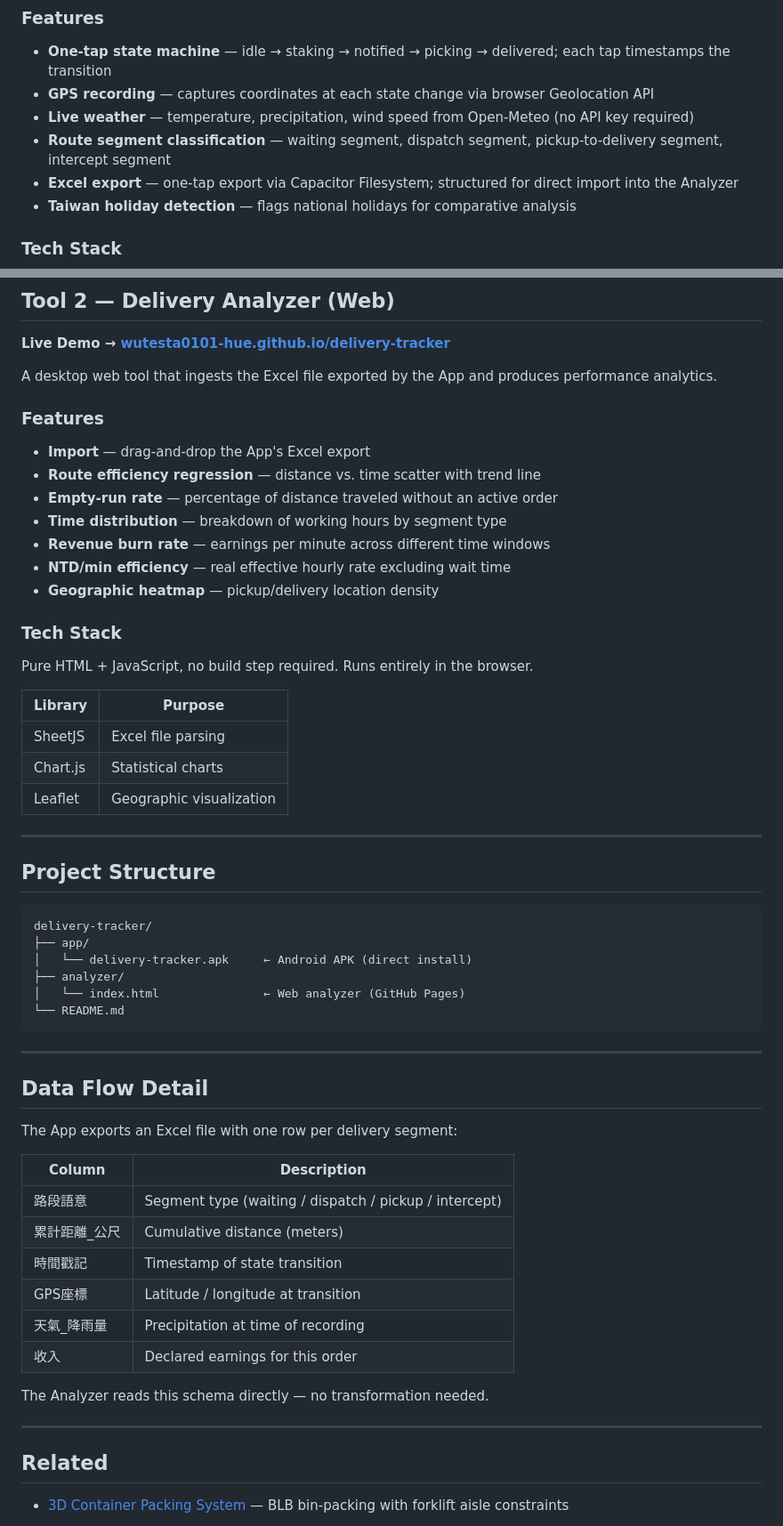
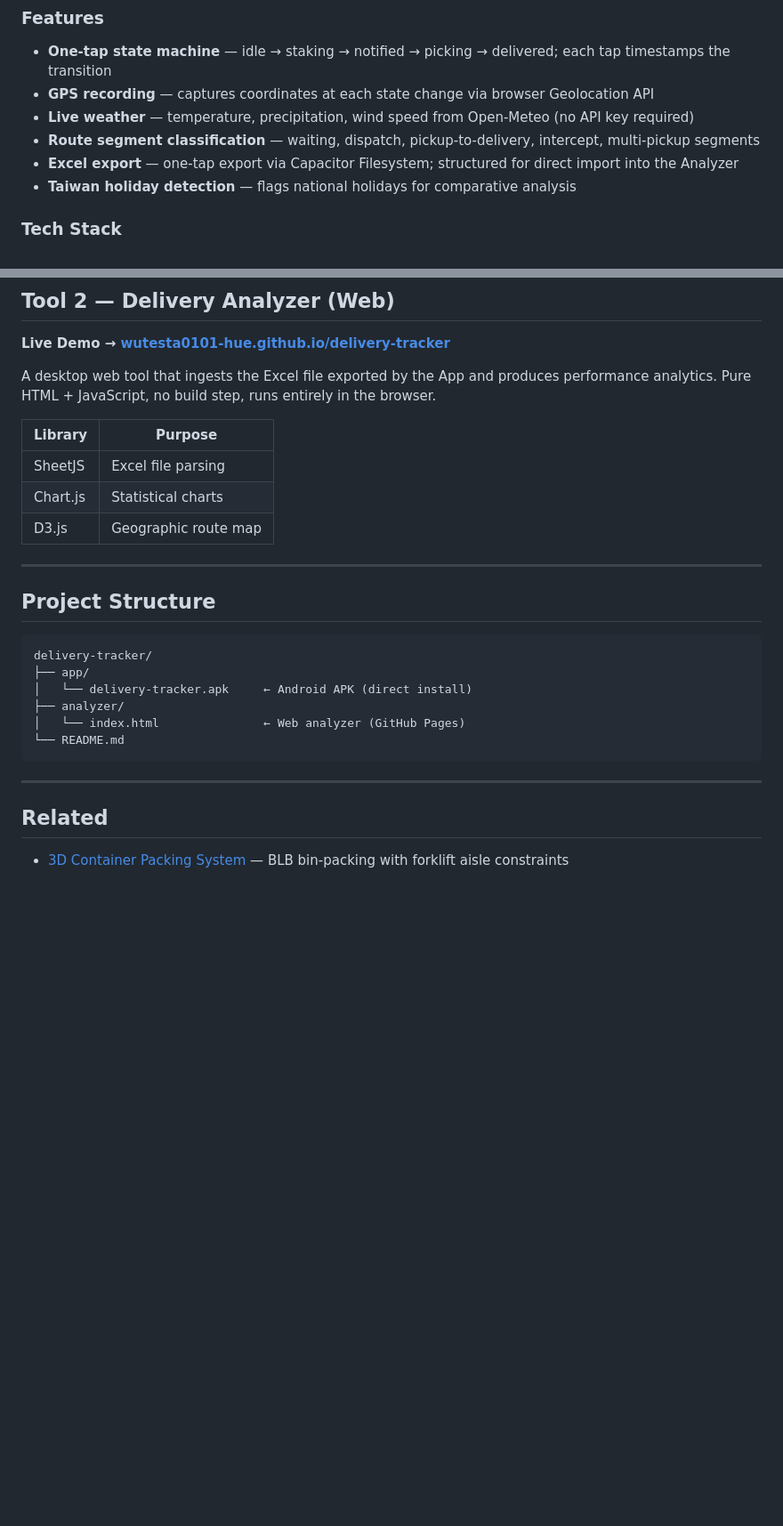
Before and after one commit to wutesta0101-hue/delivery-tracker, a Markdown page: README.md, 2 parts joined by grey strips. Shown at 89% size. Rendered like a GitHub page; blank space fills up the shorter version.

Commit message:
docs: update README

```diff
--- a/README.md
+++ b/README.md
@@ -42,7 +94,7 @@ The App produces a structured Excel file. The Analyzer ingests it. Same data, tw
 - **One-tap state machine** — idle → staking → notified → picking → delivered; each tap timestamps the transition
 - **GPS recording** — captures coordinates at each state change via browser Geolocation API
 - **Live weather** — temperature, precipitation, wind speed from Open-Meteo (no API key required)
-- **Route segment classification** — waiting segment, dispatch segment, pickup-to-delivery segment, intercept segment
+- **Route segment classification** — waiting, dispatch, pickup-to-delivery, intercept, multi-pickup segments
 - **Excel export** — one-tap export via Capacitor Filesystem; structured for direct import into the Analyzer
 - **Taiwan holiday detection** — flags national holidays for comparative analysis
 
@@ -74,27 +126,13 @@ const isNative = window.Capacitor?.isNativePlatform?.();
 
 **Live Demo → [wutesta0101-hue.github.io/delivery-tracker](https://wutesta0101-hue.github.io/delivery-tracker)**
 
-A desktop web tool that ingests the Excel file exported by the App and produces performance analytics.
-
-### Features
-
-- **Import** — drag-and-drop the App's Excel export
-- **Route efficiency regression** — distance vs. time scatter with trend line
-- **Empty-run rate** — percentage of distance traveled without an active order
-- **Time distribution** — breakdown of working hours by segment type
-- **Revenue burn rate** — earnings per minute across different time windows
-- **NTD/min efficiency** — real effective hourly rate excluding wait time
-- **Geographic heatmap** — pickup/delivery location density
-
-### Tech Stack
-
-Pure HTML + JavaScript, no build step required. Runs entirely in the browser.
+A desktop web tool that ingests the Excel file exported by the App and produces performance analytics. Pure HTML + JavaScript, no build step, runs entirely in the browser.
 
 | Library | Purpose |
 |---|---|
 | SheetJS | Excel file parsing |
 | Chart.js | Statistical charts |
-| Leaflet | Geographic visualization |
+| D3.js | Geographic route map |
 
 ---
 
@@ -111,23 +149,6 @@ delivery-tracker/
 
 ---
 
-## Data Flow Detail
-
-The App exports an Excel file with one row per delivery segment:
-
-| Column | Description |
-|---|---|
-| 路段語意 | Segment type (waiting / dispatch / pickup / intercept) |
-| 累計距離_公尺 | Cumulative distance (meters) |
-| 時間戳記 | Timestamp of state transition |
-| GPS座標 | Latitude / longitude at transition |
-| 天氣_降雨量 | Precipitation at time of recording |
-| 收入 | Declared earnings for this order |
-
-The Analyzer reads this schema directly — no transformation needed.
-
----
-
 ## Related
 
 - [3D Container Packing System](https://github.com/wutesta0101-hue/container-packing) — BLB bin-packing with forklift aisle constraints
```
Also changed, not shown: other parts of README.md (+52 -0 lines).
